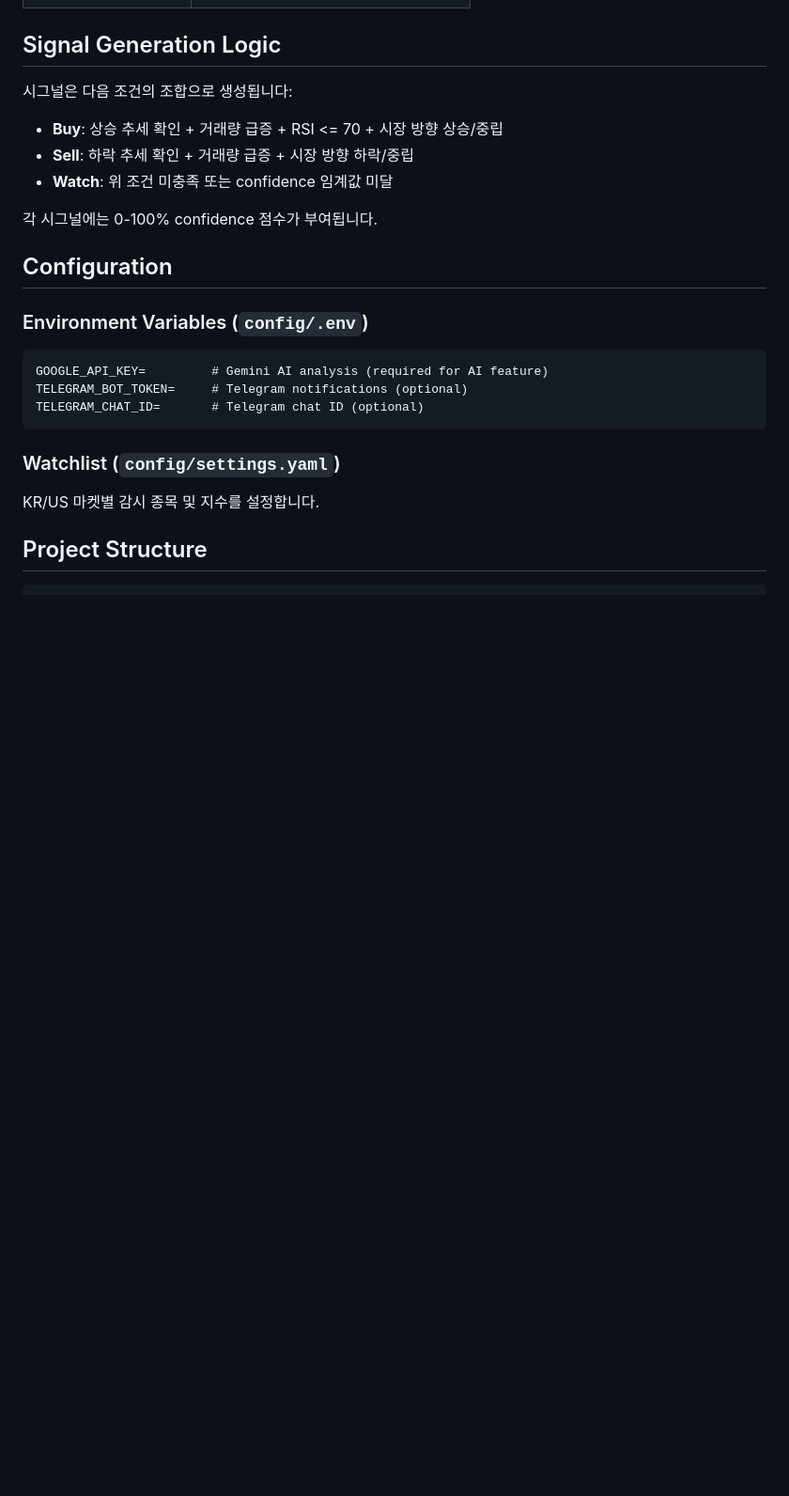
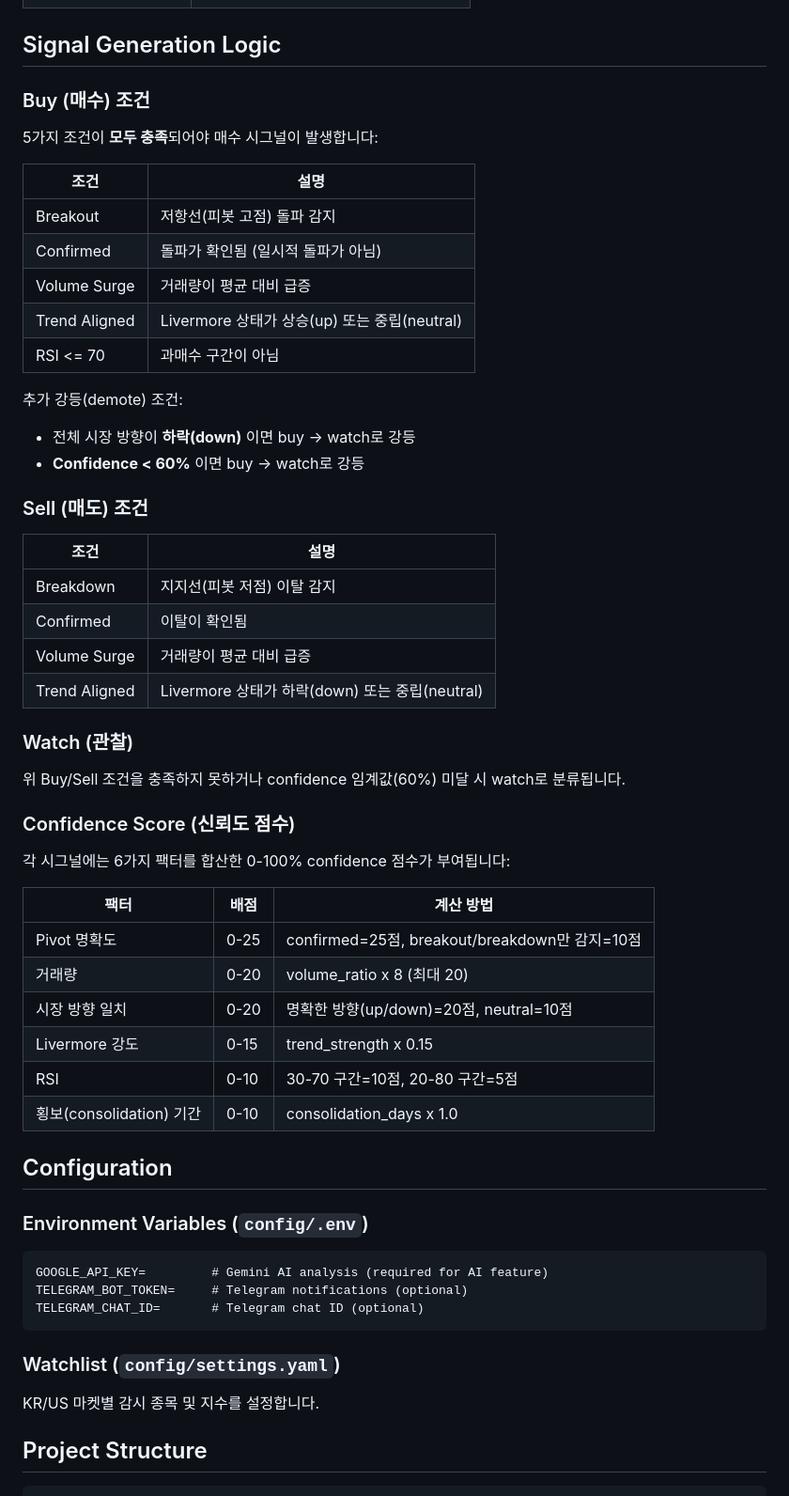
Before and after one commit to autopista/Trend_Trading, a Markdown page: README.md, the part around the change. Shown at 94% size. GitHub-like rendering; blank space fills up the shorter version.

Commit message:
docs: add detailed signal generation logic to README
Co-Authored-By: Claude Opus 4.6 (1M context) <noreply@anthropic.com>

```diff
--- a/README.md
+++ b/README.md
@@ -120,13 +120,48 @@ PYTHONPATH=. python web/app.py          # http://127.0.0.1:5002
 
 ## Signal Generation Logic
 
-시그널은 다음 조건의 조합으로 생성됩니다:
+### Buy (매수) 조건
 
-- **Buy**: 상승 추세 확인 + 거래량 급증 + RSI <= 70 + 시장 방향 상승/중립
-- **Sell**: 하락 추세 확인 + 거래량 급증 + 시장 방향 하락/중립
-- **Watch**: 위 조건 미충족 또는 confidence 임계값 미달
+5가지 조건이 **모두 충족**되어야 매수 시그널이 발생합니다:
 
-각 시그널에는 0-100% confidence 점수가 부여됩니다.
+| 조건 | 설명 |
+|------|------|
+| Breakout | 저항선(피봇 고점) 돌파 감지 |
+| Confirmed | 돌파가 확인됨 (일시적 돌파가 아님) |
+| Volume Surge | 거래량이 평균 대비 급증 |
+| Trend Aligned | Livermore 상태가 상승(up) 또는 중립(neutral) |
+| RSI <= 70 | 과매수 구간이 아님 |
+
+추가 강등(demote) 조건:
+
+- 전체 시장 방향이 **하락(down)** 이면 buy → watch로 강등
+- **Confidence < 60%** 이면 buy → watch로 강등
+
+### Sell (매도) 조건
+
+| 조건 | 설명 |
+|------|------|
+| Breakdown | 지지선(피봇 저점) 이탈 감지 |
+| Confirmed | 이탈이 확인됨 |
+| Volume Surge | 거래량이 평균 대비 급증 |
+| Trend Aligned | Livermore 상태가 하락(down) 또는 중립(neutral) |
+
+### Watch (관찰)
+
+위 Buy/Sell 조건을 충족하지 못하거나 confidence 임계값(60%) 미달 시 watch로 분류됩니다.
+
+### Confidence Score (신뢰도 점수)
+
+각 시그널에는 6가지 팩터를 합산한 0-100% confidence 점수가 부여됩니다:
+
+| 팩터 | 배점 | 계산 방법 |
+|------|------|-----------|
+| Pivot 명확도 | 0-25 | confirmed=25점, breakout/breakdown만 감지=10점 |
+| 거래량 | 0-20 | volume_ratio x 8 (최대 20) |
+| 시장 방향 일치 | 0-20 | 명확한 방향(up/down)=20점, neutral=10점 |
+| Livermore 강도 | 0-15 | trend_strength x 0.15 |
+| RSI | 0-10 | 30-70 구간=10점, 20-80 구간=5점 |
+| 횡보(consolidation) 기간 | 0-10 | consolidation_days x 1.0 |
 
 ## Configuration
 
```
